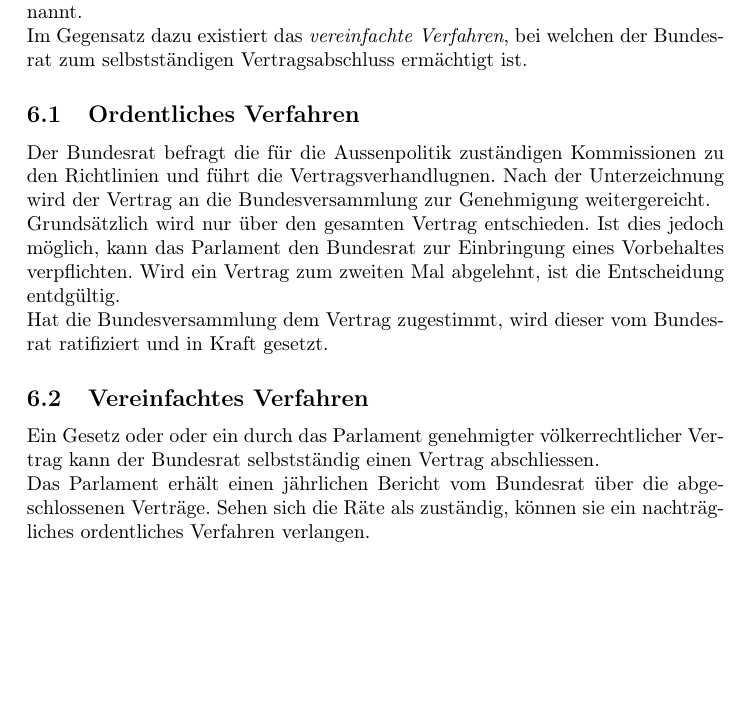
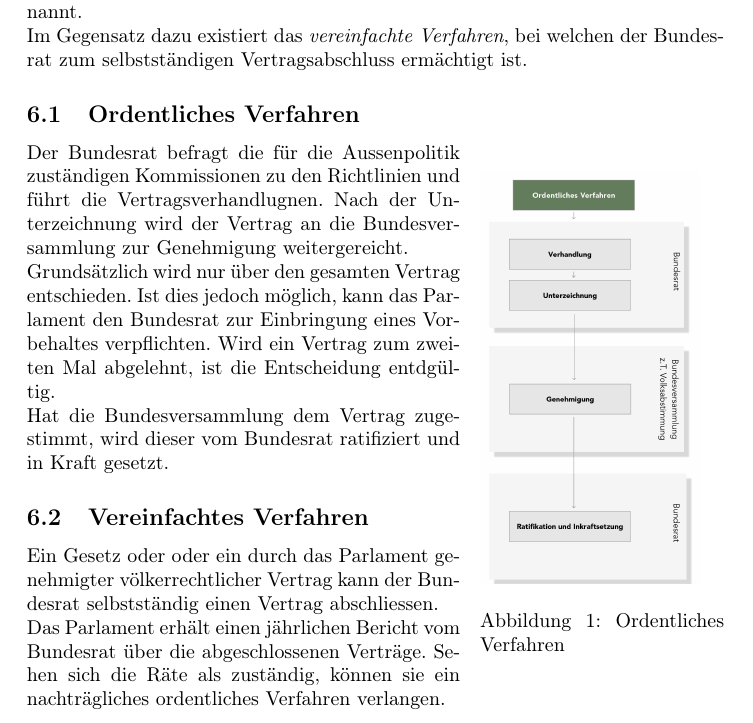
Before and after one commit to Delfi-CH/idaf-staatskunde-gruppe4, a LaTeX document (pdf_dokument/einfuehrungskurs_legislative.tex): part of page 4 of 4 before the commit and part of page 4 of 5 after it, cut so that both start at the same text, the shorter picture padded with empty space. Compiled offline with pdfLaTeX.

Commit message:
Add image in chapter 6.1

```diff
--- a/pdf_dokument/einfuehrungskurs_legislative.tex
+++ b/pdf_dokument/einfuehrungskurs_legislative.tex
@@ -9,6 +9,7 @@
 
 \usepackage{float}
 
+\usepackage{wrapfig}
 \usepackage{graphicx}
 \graphicspath{ {./images/} }
 
@@ -61,6 +62,10 @@
         Auch die Aussenpolitik der Schweiz wird massgeblich vom Parlament beeinflusst. Der Bundesrat steht in Kontakt mit den für die Aussenpolitik zuständigen Kommissionen der Bundesversammlung. Grundsätzlich sind völkerrechtliche Verträge von der Bundesversammlung abzusegnen. Dies wird \textit{ordentliches Verfahren} genannt. \\
         Im Gegensatz dazu existiert das \textit{vereinfachte Verfahren}, bei welchen der Bundesrat zum selbstständigen Vertragsabschluss ermächtigt ist.
         \subsection{Ordentliches Verfahren} %6.1
+            \begin{wrapfigure}{r}{0.35\textwidth}
+                \includegraphics[width=0.9\linewidth]{Genehmigung_Staatsvertraege-d.png}
+                \caption{Ordentliches Verfahren}
+            \end{wrapfigure}
             Der Bundesrat befragt die für die Aussenpolitik zuständigen Kommissionen zu den Richtlinien und führt die Vertragsverhandlugnen. Nach der Unterzeichnung wird der Vertrag an die Bundesversammlung zur Genehmigung weitergereicht.  \\
             Grundsätzlich wird nur über den gesamten Vertrag entschieden. Ist dies jedoch möglich, kann das Parlament den Bundesrat zur Einbringung eines Vorbehaltes verpflichten. Wird ein Vertrag zum zweiten Mal abgelehnt, ist die Entscheidung entdgültig. \\
             Hat die Bundesversammlung dem Vertrag zugestimmt, wird dieser vom Bundesrat ratifiziert und in Kraft gesetzt.
```
Also changed, not shown: pdf_dokument/images/Genehmigung_Staatsvertraege-d.png (added).
